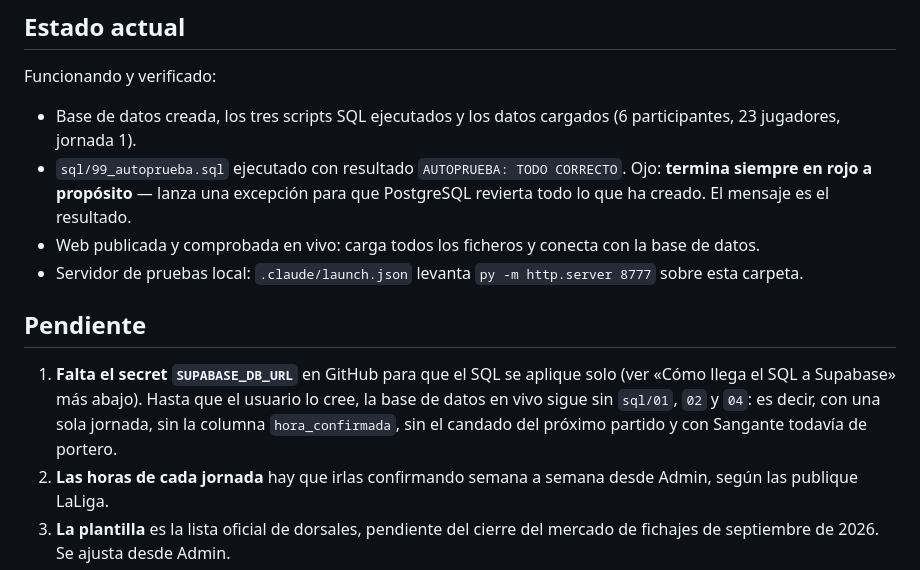
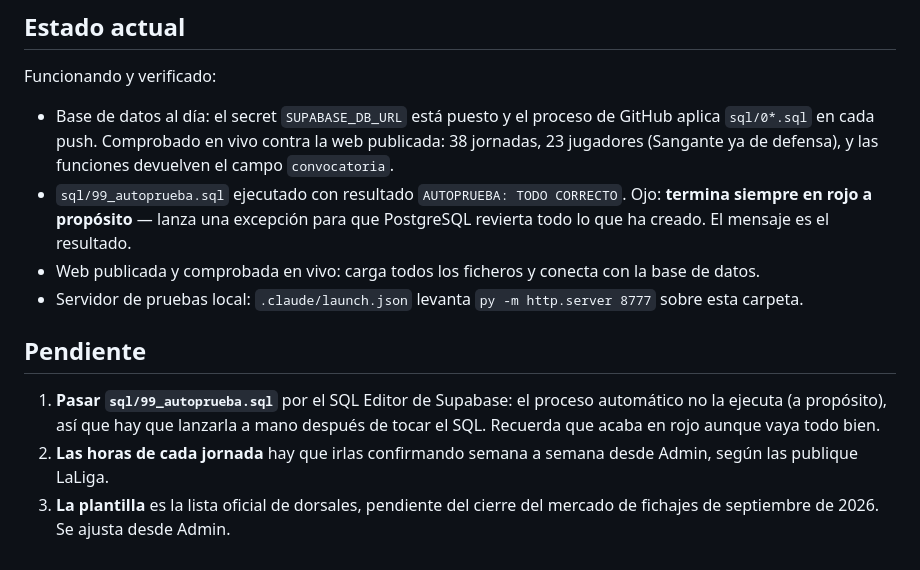
Before and after one commit to jmn88/familia-rojiblanca, a Markdown page: CLAUDE.md, the part around the change. Rendered like a GitHub page.

Commit message:
Pone al dia el estado del proyecto en CLAUDE.md
El secret de la base de datos ya esta puesto y el SQL se aplica solo: lo
que quedaba pendiente ahi ya no lo esta. Queda apuntada la autoprueba, que
el proceso automatico no ejecuta.

Co-Authored-By: Claude Opus 5 <noreply@anthropic.com>

```diff
--- a/CLAUDE.md
+++ b/CLAUDE.md
@@ -132,8 +132,10 @@ error a media ejecución deshace ese fichero entero.
 
 Funcionando y verificado:
 
-- Base de datos creada, los tres scripts SQL ejecutados y los datos cargados
-  (6 participantes, 23 jugadores, jornada 1).
+- Base de datos al día: el secret `SUPABASE_DB_URL` está puesto y el proceso de
+  GitHub aplica `sql/0*.sql` en cada push. Comprobado en vivo contra la web
+  publicada: 38 jornadas, 23 jugadores (Sangante ya de defensa), y las funciones
+  devuelven el campo `convocatoria`.
 - `sql/99_autoprueba.sql` ejecutado con resultado `AUTOPRUEBA: TODO CORRECTO`.
   Ojo: **termina siempre en rojo a propósito** — lanza una excepción para que
   PostgreSQL revierta todo lo que ha creado. El mensaje es el resultado.
@@ -144,11 +146,9 @@ Funcionando y verificado:
 
 ## Pendiente
 
-1. **Falta el secret `SUPABASE_DB_URL`** en GitHub para que el SQL se aplique
-   solo (ver «Cómo llega el SQL a Supabase» más abajo). Hasta que el usuario lo
-   cree, la base de datos en vivo sigue sin `sql/01`, `02` y `04`: es decir, con
-   una sola jornada, sin la columna `hora_confirmada`, sin el candado del próximo
-   partido y con Sangante todavía de portero.
+1. **Pasar `sql/99_autoprueba.sql`** por el SQL Editor de Supabase: el proceso
+   automático no la ejecuta (a propósito), así que hay que lanzarla a mano
+   después de tocar el SQL. Recuerda que acaba en rojo aunque vaya todo bien.
 2. **Las horas de cada jornada** hay que irlas confirmando semana a semana desde
    Admin, según las publique LaLiga.
 3. **La plantilla** es la lista oficial de dorsales, pendiente del cierre del
```
